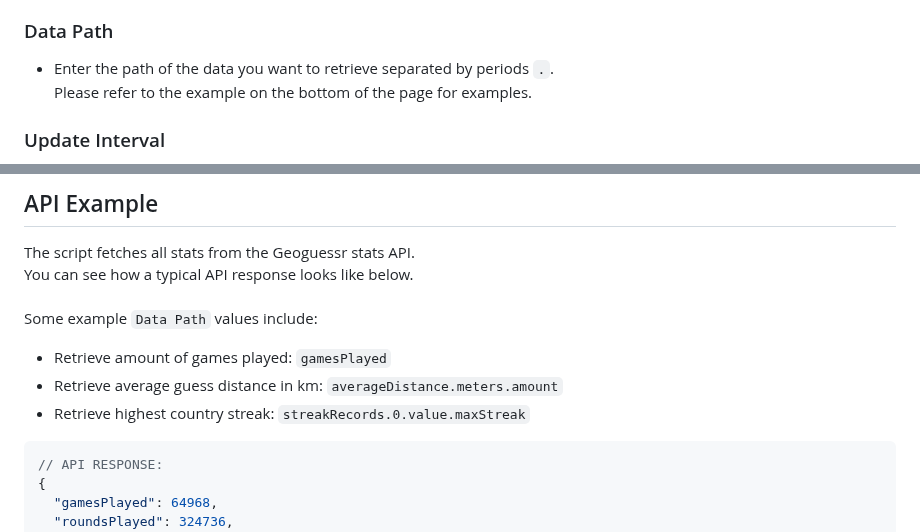
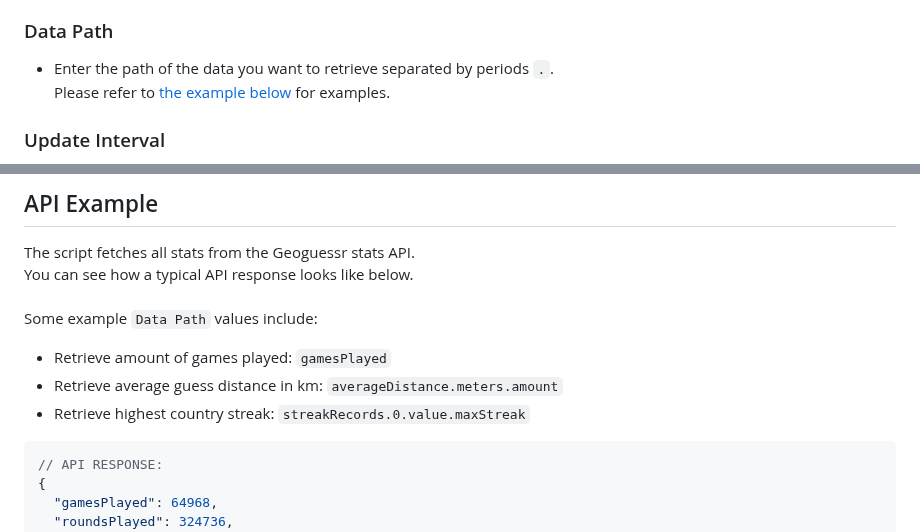
Before and after one commit to hxttrick/Geoguessr-Scripts, a Markdown page: OBS Script/readme.md, 2 parts joined by grey strips. Drawn GitHub-style.

````diff
--- a/OBS Script/readme.md
+++ b/OBS Script/readme.md
@@ -10,7 +10,7 @@
 ### Data Path
 - Enter the path of the data you want to retrieve separated by periods `.`.
   <br>
-  Please refer to the example on the bottom of the page for examples.
+  Please refer to [the example below](#api-example) for examples.
 
 ### Update Interval
 - Enter the interval, in seconds, between each update.
@@ -37,7 +37,7 @@ Some example `Data Path` values include:
 - Retrieve average guess distance in km: `averageDistance.meters.amount`
 - Retrieve highest country streak: `streakRecords.0.value.maxStreak`
 
-```json
+```json5
 // API RESPONSE:
 {
   "gamesPlayed": 64968,
````
